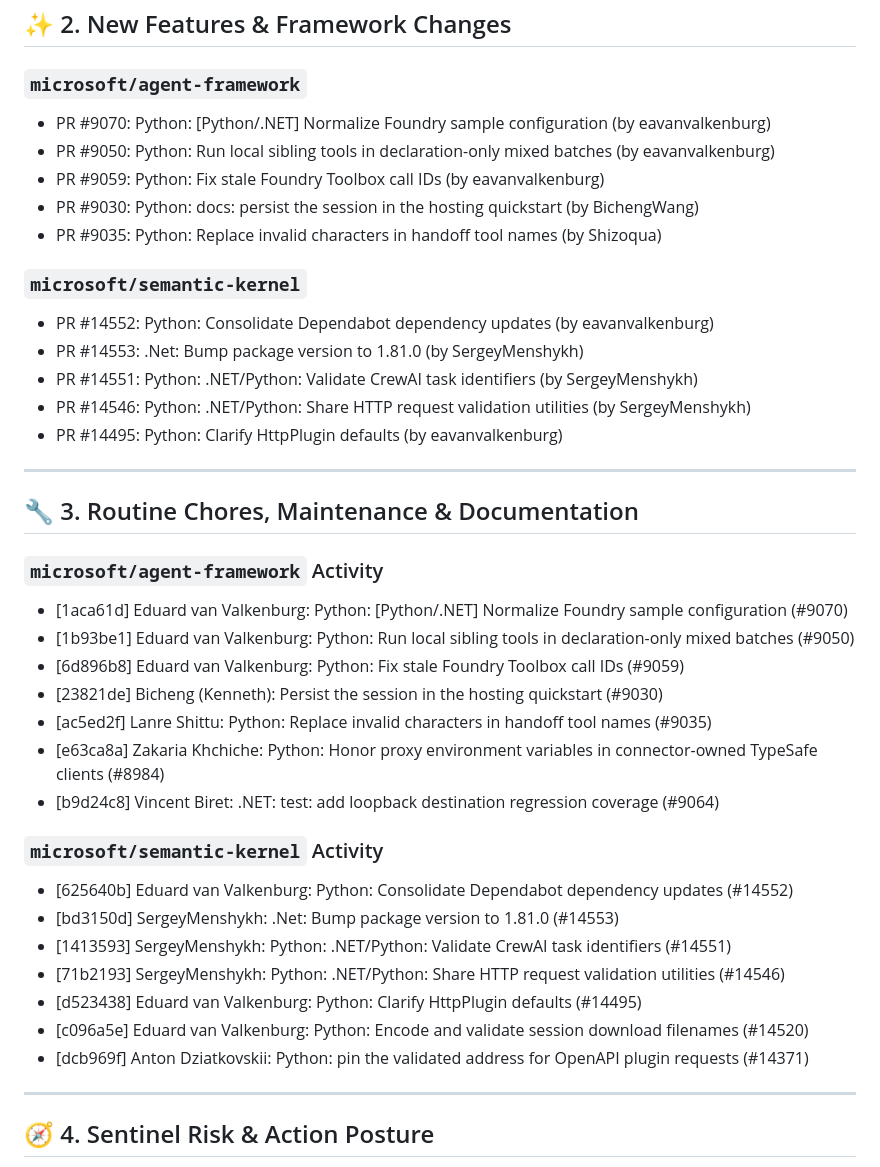
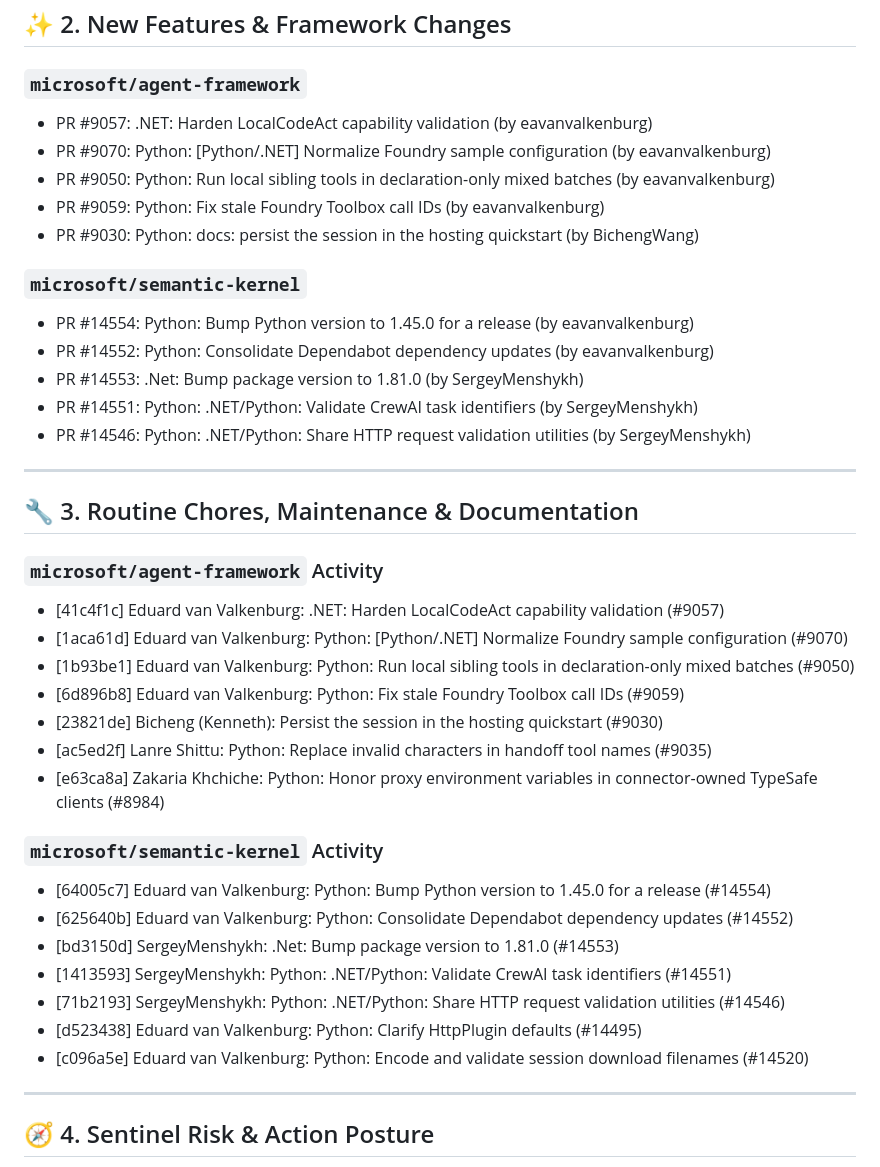
Before and after one commit to FreeFades2Black/repo-watchdog-agent, a Markdown page: briefings/digest-2026-10-06.md, the part around one of its changes. Drawn GitHub-style.

Commit message:
chore(digest): update upstream repository report [2026-10-06]

```diff
--- a/briefings/digest-2026-10-06.md
+++ b/briefings/digest-2026-10-06.md
@@ -11,38 +11,38 @@ No explicit breaking contract mutations or deprecation tags flagged in the past
 ---
 ## ✨ 2. New Features & Framework Changes
 ### `microsoft/agent-framework`
+- PR #9057: .NET: Harden LocalCodeAct capability validation (by eavanvalkenburg)
 - PR #9070: Python: [Python/.NET] Normalize Foundry sample configuration (by eavanvalkenburg)
 - PR #9050: Python: Run local sibling tools in declaration-only mixed batches (by eavanvalkenburg)
 - PR #9059: Python: Fix stale Foundry Toolbox call IDs (by eavanvalkenburg)
 - PR #9030: Python: docs: persist the session in the hosting quickstart (by BichengWang)
-- PR #9035: Python: Replace invalid characters in handoff tool names (by Shizoqua)
 
 ### `microsoft/semantic-kernel`
+- PR #14554: Python: Bump Python version to 1.45.0 for a release (by eavanvalkenburg)
 - PR #14552: Python: Consolidate Dependabot dependency updates (by eavanvalkenburg)
 - PR #14553: .Net: Bump package version to 1.81.0 (by SergeyMenshykh)
 - PR #14551: Python: .NET/Python: Validate CrewAI task identifiers (by SergeyMenshykh)
 - PR #14546: Python: .NET/Python: Share HTTP request validation utilities (by SergeyMenshykh)
-- PR #14495: Python: Clarify HttpPlugin defaults (by eavanvalkenburg)
 
 ---
 ## 🔧 3. Routine Chores, Maintenance & Documentation
 ### `microsoft/agent-framework` Activity
+- [41c4f1c] Eduard van Valkenburg: .NET: Harden LocalCodeAct capability validation (#9057)
 - [1aca61d] Eduard van Valkenburg: Python: [Python/.NET] Normalize Foundry sample configuration (#9070)
 - [1b93be1] Eduard van Valkenburg: Python: Run local sibling tools in declaration-only mixed batches (#9050)
 - [6d896b8] Eduard van Valkenburg: Python: Fix stale Foundry Toolbox call IDs (#9059)
 - [23821de] Bicheng (Kenneth): Persist the session in the hosting quickstart (#9030)
 - [ac5ed2f] Lanre Shittu: Python: Replace invalid characters in handoff tool names (#9035)
 - [e63ca8a] Zakaria Khchiche: Python: Honor proxy environment variables in connector-owned TypeSafe clients (#8984)
-- [b9d24c8] Vincent Biret: .NET: test: add loopback destination regression coverage (#9064)
 
 ### `microsoft/semantic-kernel` Activity
+- [64005c7] Eduard van Valkenburg: Python: Bump Python version to 1.45.0 for a release (#14554)
 - [625640b] Eduard van Valkenburg: Python: Consolidate Dependabot dependency updates (#14552)
 - [bd3150d] SergeyMenshykh: .Net: Bump package version to 1.81.0 (#14553)
 - [1413593] SergeyMenshykh: Python: .NET/Python: Validate CrewAI task identifiers (#14551)
 - [71b2193] SergeyMenshykh: Python: .NET/Python: Share HTTP request validation utilities (#14546)
 - [d523438] Eduard van Valkenburg: Python: Clarify HttpPlugin defaults (#14495)
 - [c096a5e] Eduard van Valkenburg: Python: Encode and validate session download filenames (#14520)
-- [dcb969f] Anton Dziatkovskii: Python: pin the validated address for OpenAPI plugin requests (#14371)
 
 ---
 ## 🧭 4. Sentinel Risk & Action Posture
```
Also changed, not shown: other parts of briefings/digest-2026-10-06.md (+1 -1 lines).
